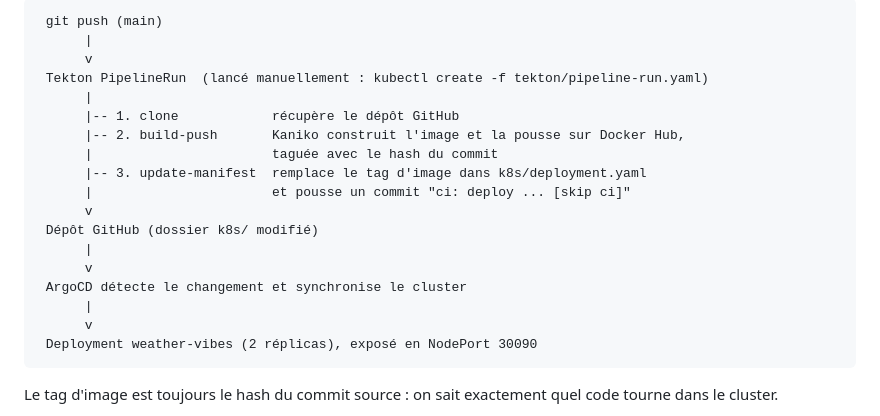
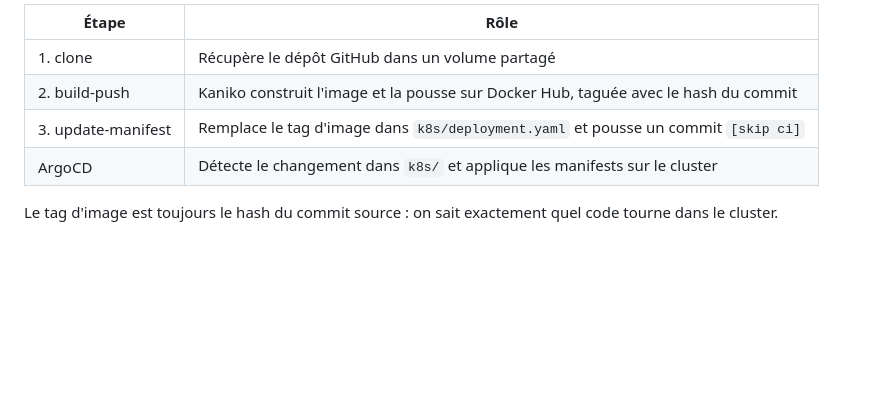
Before and after one commit to ramanantsoa009-rgb/weather-vibes, a Markdown page: README.md, the part around one of its changes. GitHub-like rendering; blank space fills up the shorter version.

````diff
--- a/README.md
+++ b/README.md
@@ -61,23 +78,11 @@ docker run -p 8000:8000 --env-file .env weather-vibes
 ```
- git push (main)
-      |
-      v
- Tekton PipelineRun  (lancé manuellement : kubectl create -f tekton/pipeline-run.yaml)
-      |
-      |-- 1. clone            récupère le dépôt GitHub
-      |-- 2. build-push       Kaniko construit l'image et la pousse sur Docker Hub,
-      |                       taguée avec le hash du commit
-      |-- 3. update-manifest  remplace le tag d'image dans k8s/deployment.yaml
-      |                       et pousse un commit "ci: deploy ... [skip ci]"
-      v
- Dépôt GitHub (dossier k8s/ modifié)
-      |
-      v
- ArgoCD détecte le changement et synchronise le cluster
-      |
-      v
- Deployment weather-vibes (2 réplicas), exposé en NodePort 30090
-```
+
+| Étape               | Rôle                                                                                 |
+| ------------------- | ------------------------------------------------------------------------------------ |
+| 1. clone            | Récupère le dépôt GitHub dans un volume partagé                                      |
+| 2. build-push       | Kaniko construit l'image et la pousse sur Docker Hub, taguée avec le hash du commit  |
+| 3. update-manifest  | Remplace le tag d'image dans `k8s/deployment.yaml` et pousse un commit `[skip ci]`   |
+| ArgoCD              | Détecte le changement dans `k8s/` et applique les manifests sur le cluster           |
 
 Le tag d'image est toujours le hash du commit source : on sait exactement quel code tourne dans le cluster.
 
````
Also changed, not shown: other parts of README.md (+17 -0 lines).
